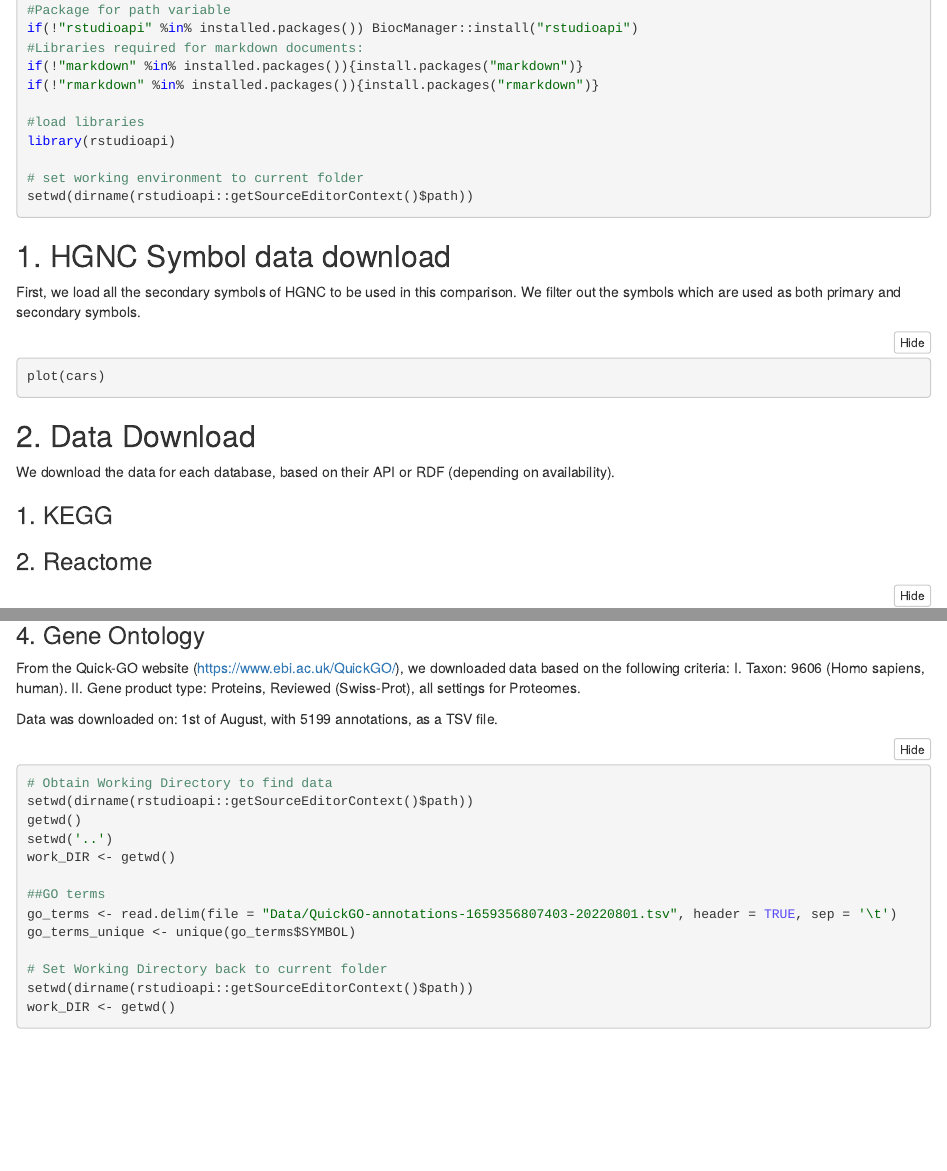
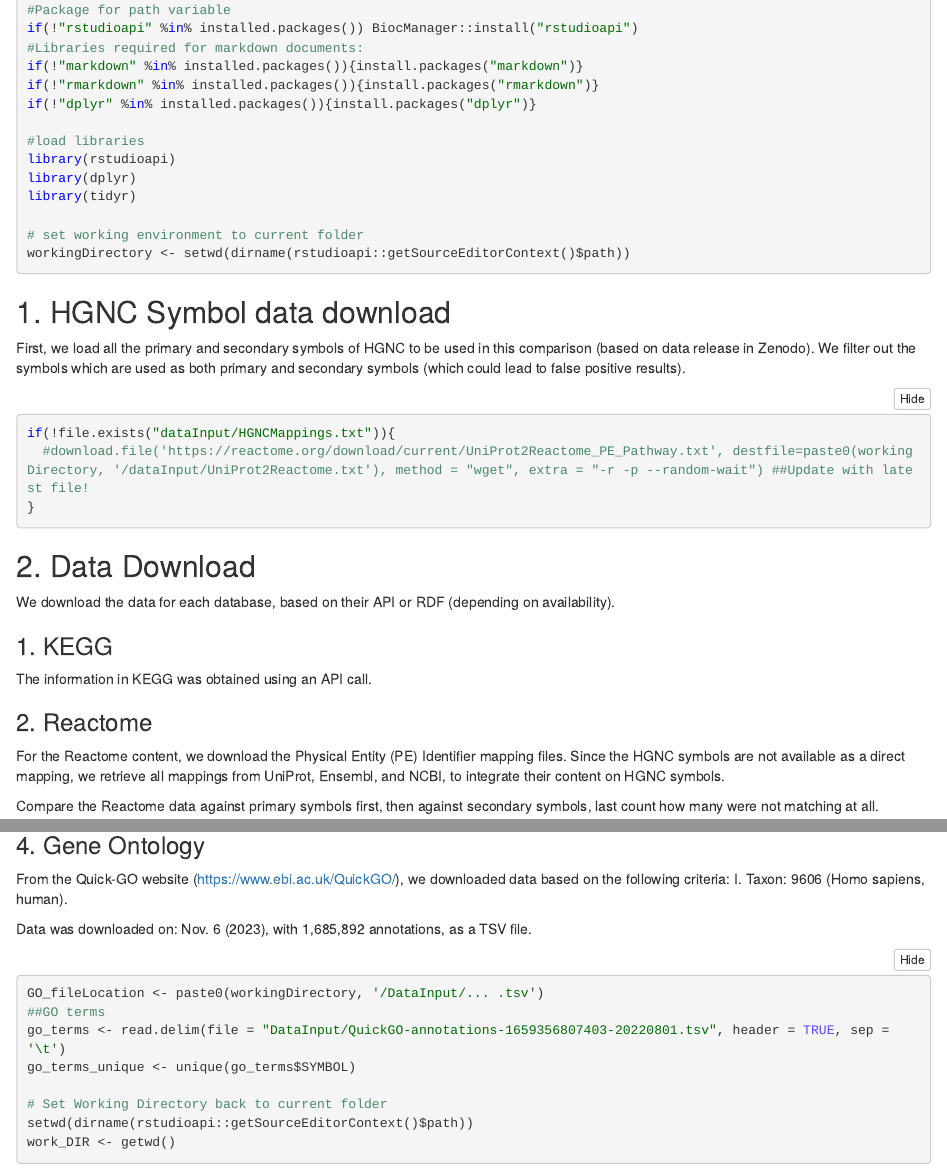
Before and after one commit to sec2pri/usecases, an R Markdown document (HGNC_pathways/secondaryHgncSymbolsInDatabases.Rmd): the page in a window 1100 px wide, from 370 px down, and a second part further down, joined at a grey line. The pictures show the output file HGNC_pathways/secondaryHgncSymbolsInDatabases.nb.html that the author committed with the source, opened offline.

Commit message:
Created Reactome Download script

````diff
--- a/HGNC_pathways/secondaryHgncSymbolsInDatabases.Rmd
+++ b/HGNC_pathways/secondaryHgncSymbolsInDatabases.Rmd
@@ -18,26 +18,56 @@ if(!"rstudioapi" %in% installed.packages()) BiocManager::install("rstudioapi")
 #Libraries required for markdown documents:
 if(!"markdown" %in% installed.packages()){install.packages("markdown")}
 if(!"rmarkdown" %in% installed.packages()){install.packages("rmarkdown")}
+if(!"dplyr" %in% installed.packages()){install.packages("dplyr")}
 
 #load libraries
 library(rstudioapi)
+library(dplyr)
+library(tidyr)
 
 # set working environment to current folder
 workingDirectory <- setwd(dirname(rstudioapi::getSourceEditorContext()$path))
 ```
 
 ## 1. HGNC Symbol data download
-First, we load all the secondary symbols of HGNC to be used in this comparison.
-We filter out the symbols which are used as both primary and secondary symbols.
+First, we load all the primary and secondary symbols of HGNC to be used in this comparison (based on data release in Zenodo).
+We filter out the symbols which are used as both primary and secondary symbols (which could lead to false positive results).
 
 ```{r}
-plot(cars)
+if(!file.exists("dataInput/HGNCMappings.txt")){
+  #download.file('https://reactome.org/download/current/UniProt2Reactome_PE_Pathway.txt', destfile=paste0(workingDirectory, '/dataInput/UniProt2Reactome.txt'), method = "wget", extra = "-r -p --random-wait") ##Update with latest file!
+}
 ```
 
 ## 2. Data Download
 We download the data for each database, based on their API or RDF (depending on availability).
 
 ### 1. KEGG
+The information in KEGG was obtained using an API call.
+```{r}
+
+```
+
 
 ### 2. Reactome
+For the Reactome content, we download the Physical Entity (PE) Identifier mapping files. Since the HGNC symbols are not available as a direct mapping, we retrieve all mappings from UniProt, Ensembl, and NCBI, to integrate their content on HGNC symbols.
+```{r, include=FALSE}
+##Only download the data, if not available already locally.
+##UniProt mappings
+if(!file.exists("dataInput/UniProt2Reactome.txt")){
+  download.file('https://reactome.org/download/current/UniProt2Reactome_PE_Pathway.txt', destfile=paste0(workingDirectory, '/dataInput/UniProt2Reactome.txt'), method = "wget", extra = "-r -p --random-wait")
+}
+##Ensembl mappings
+if(!file.exists("dataInput/Ensembl2Reactome.txt")) {
+  download.file('https://reactome.org/download/current/Ensembl2Reactome_PE_Pathway.txt', destfile=paste0(workingDirectory, '/dataInput/Ensembl2Reactome.txt'), method = "wget", extra = "-r -p --random-wait")
+}
+##NCBI mappings
+if(!file.exists("dataInput/NCBI2Reactome.txt")) {
+  download.file('https://reactome.org/download/current/NCBI2Reactome_PE_Pathway.txt', destfile=paste0(workingDirectory, '/dataInput/NCBI2Reactome.txt'), method = "wget", extra = "-r -p --random-wait")
+}
 
+##Store the data in a dataframe, extract the relevant information, and merge results from three mapping systems (if needed):
+#Uniprot mappings
+UniprotReactome <- read.delim(paste0(workingDirectory, '/dataInput/UniProt2Reactome.txt'), header = FALSE, sep = "\t", dec = ".") #Create dataframe from input data
+UniprotReactome <- UniprotReactome[UniprotReactome[8] == 'Homo sapiens',] #Only keep data for one species (Homo sapiens)
+UniprotReactome <- UniprotReactome[c(3)] #Retain column with HGNC Symbols
@@ -43,0 +77,4 @@ We download the data for each database, based on their API or RDF (depending on
+#Ensembl mappings
+EnsemblReactome <- read.delim(paste0(workingDirectory, '/dataInput/Ensembl2Reactome.txt'), header = FALSE, sep = "\t", dec = ".") #Create dataframe from input data
+EnsemblReactome <- EnsemblReactome[EnsemblReactome[8] == 'Homo sapiens',] #Only keep data for one species (Homo sapiens)
+EnsemblReactome <- EnsemblReactome[c(3)] #Retain column with HGNC Symbols
@@ -43,0 +84,4 @@ We download the data for each database, based on their API or RDF (depending on
+#NCBI mappings
+NCBIReactome <- read.delim(paste0(workingDirectory, '/dataInput/NCBI2Reactome.txt'), header = FALSE, sep = "\t", dec = ".") #Create dataframe from input data
+NCBIReactome <- NCBIReactome[NCBIReactome[8] == 'Homo sapiens',] #Only keep data for one species (Homo sapiens)
+NCBIReactome <- NCBIReactome[c(3)] #Retain column with HGNC Symbols
@@ -44,2 +98,6 @@ We download the data for each database, based on their API or RDF (depending on
+retain <- c("mergedReactome", "workingDirectory")
+rm(list=setdiff(ls(), retain))
+```
+
+Compare the Reactome data against primary symbols first,  then against secondary symbols, last count how many were not matching at all.
 ```{r}
-##Reactome
@@ -116,18 +181,12 @@ remove(queryReactome, resultsReactome)
 
 From the Quick-GO website (https://www.ebi.ac.uk/QuickGO/), we downloaded data based on the following criteria:
 I. Taxon: 9606 (Homo sapiens, human).
-II. Gene product type: Proteins, Reviewed (Swiss-Prot), all settings for Proteomes.
 
-Data was downloaded on: 1st of August, with 5199 annotations, as a TSV file.
+Data was downloaded on: Nov. 6 (2023), with 1,685,892 annotations, as a TSV file.
 ```{r}
-# Obtain Working Directory to find data
-setwd(dirname(rstudioapi::getSourceEditorContext()$path))
-getwd()
-setwd('..')
-work_DIR <- getwd()
-
+GO_fileLocation <- paste0(workingDirectory, '/DataInput/... .tsv')
 ##GO terms
-go_terms <- read.delim(file = "Data/QuickGO-annotations-1659356807403-20220801.tsv", header = TRUE, sep = '\t')
+go_terms <- read.delim(file = "DataInput/QuickGO-annotations-1659356807403-20220801.tsv", header = TRUE, sep = '\t')
 go_terms_unique <- unique(go_terms$SYMBOL)
 
 # Set Working Directory back to current folder
````
Also changed, not shown: HGNC_pathways/secondaryHgncSymbolsInDatabases.nb.html, HGNC_pathways/secondaryHgncSymbolsInDatabases.Rmd (41 more changed lines), 1 other file.
